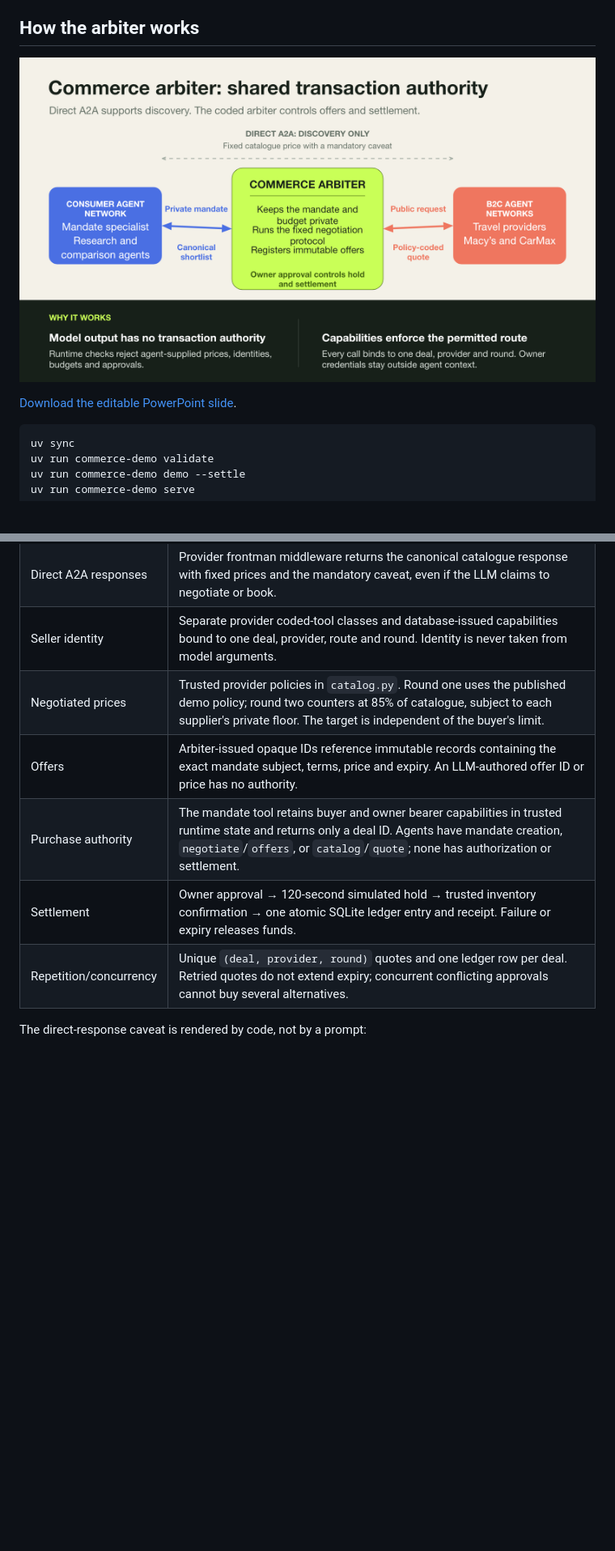
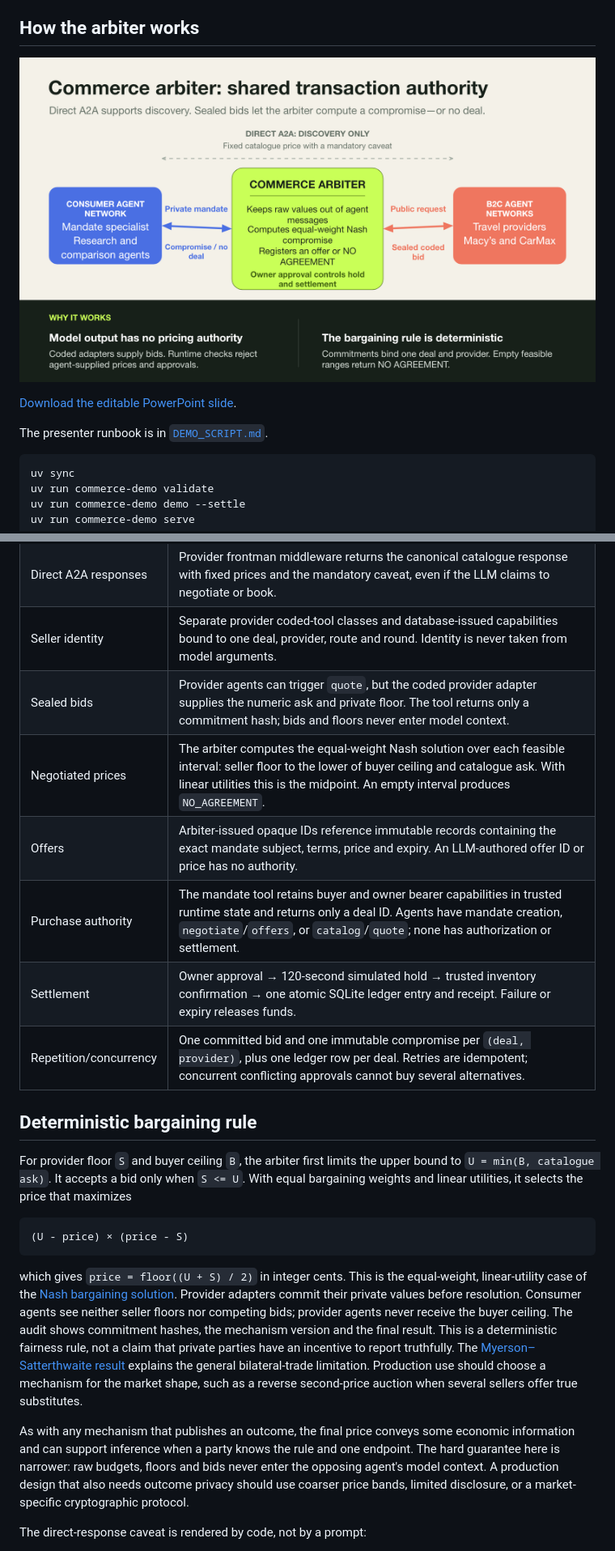
Before and after one commit to babakatwork/agent-commerce-demo, a Markdown page: README.md, 2 parts joined by grey strips. Shown: that part at 81% size. GitHub-like rendering; pictures changed too: docs/assets/commerce-arbiter-overview.png; blank space fills up the shorter version.

Commit message:
Add deterministic sealed-bid bargaining

````diff
--- a/README.md
+++ b/README.md
@@ -13,6 +13,8 @@ instruction strings are unchanged.
 [![Commerce arbiter architecture](docs/assets/commerce-arbiter-overview.png)](docs/assets/commerce-arbiter-overview.pptx)
 
 [Download the editable PowerPoint slide](docs/assets/commerce-arbiter-overview.pptx).
+
+The presenter runbook is in [`DEMO_SCRIPT.md`](DEMO_SCRIPT.md).
 
 ```bash
 uv sync
@@ -156,11 +159,42 @@ requirements are validated by code. Fixtures are illustrative, not live availabi
 | Direct A2A requests | `CommerceBoundary` invokes the destination network with an approved public travel or retail request and a new provider-scoped capability. Model-written free text and parent `sly_data` do not cross this edge. |
 | Direct A2A responses | Provider frontman middleware returns the canonical catalogue response with fixed prices and the mandatory caveat, even if the LLM claims to negotiate or book. |
 | Seller identity | Separate provider coded-tool classes and database-issued capabilities bound to one deal, provider, route and round. Identity is never taken from model arguments. |
-| Negotiated prices | Trusted provider policies in `catalog.py`. Round one uses the published demo policy; round two counters at 85% of catalogue, subject to each supplier's private floor. The target is independent of the buyer's limit. |
+| Sealed bids | Provider agents can trigger `quote`, but the coded provider adapter supplies the numeric ask and private floor. The tool returns only a commitment hash; bids and floors never enter model context. |
+| Negotiated prices | The arbiter computes the equal-weight Nash solution over each feasible interval: seller floor to the lower of buyer ceiling and catalogue ask. With linear utilities this is the midpoint. An empty interval produces `NO_AGREEMENT`. |
 | Offers | Arbiter-issued opaque IDs reference immutable records containing the exact mandate subject, terms, price and expiry. An LLM-authored offer ID or price has no authority. |
 | Purchase authority | The mandate tool retains buyer and owner bearer capabilities in trusted runtime state and returns only a deal ID. Agents have mandate creation, `negotiate`/`offers`, or `catalog`/`quote`; none has authorization or settlement. |
 | Settlement | Owner approval → 120-second simulated hold → trusted inventory confirmation → one atomic SQLite ledger entry and receipt. Failure or expiry releases funds. |
-| Repetition/concurrency | Unique `(deal, provider, round)` quotes and one ledger row per deal. Retried quotes do not extend expiry; concurrent conflicting approvals cannot buy several alternatives. |
+| Repetition/concurrency | One committed bid and one immutable compromise per `(deal, provider)`, plus one ledger row per deal. Retries are idempotent; concurrent conflicting approvals cannot buy several alternatives. |
+
+## Deterministic bargaining rule
+
+For provider floor `S` and buyer ceiling `B`, the arbiter first limits the upper
+bound to `U = min(B, catalogue ask)`. It accepts a bid only when `S <= U`. With
+equal bargaining weights and linear utilities, it selects the price that maximizes
+
+```text
+(U - price) × (price - S)
+```
+
+which gives `price = floor((U + S) / 2)` in integer cents. This is the
+equal-weight, linear-utility case of the [Nash bargaining
+solution](https://www.jstor.org/stable/1907266). Provider adapters commit
+their private values before resolution. Consumer agents see neither seller floors
+nor competing bids; provider agents never receive the buyer ceiling. The audit
+shows commitment hashes, the mechanism version and the final result. This is a
+deterministic fairness rule, not a claim that private parties have an incentive to
+report truthfully. The [Myerson–Satterthwaite
+result](https://www.sciencedirect.com/science/article/pii/0022053183900480) explains
+the general bilateral-trade limitation. Production use should choose a mechanism
+for the market shape, such as a reverse second-price auction when several sellers
+offer true substitutes.
+
+As with any mechanism that publishes an outcome, the final price conveys some
+economic information and can support inference when a party knows the rule and
+one endpoint. The hard guarantee here is narrower: raw budgets, floors and bids
+never enter the opposing agent's model context. A production design that also
+needs outcome privacy should use coarser price bands, limited disclosure, or a
+market-specific cryptographic protocol.
 
 The direct-response caveat is rendered by code, not by a prompt:
 
````
Also changed, not shown: other parts of README.md (+15 -14 lines), DEMO_SCRIPT.md (added, +108 -0 lines), DEMO_VERIFICATION.md (+8 -6 lines), 13 other files.
